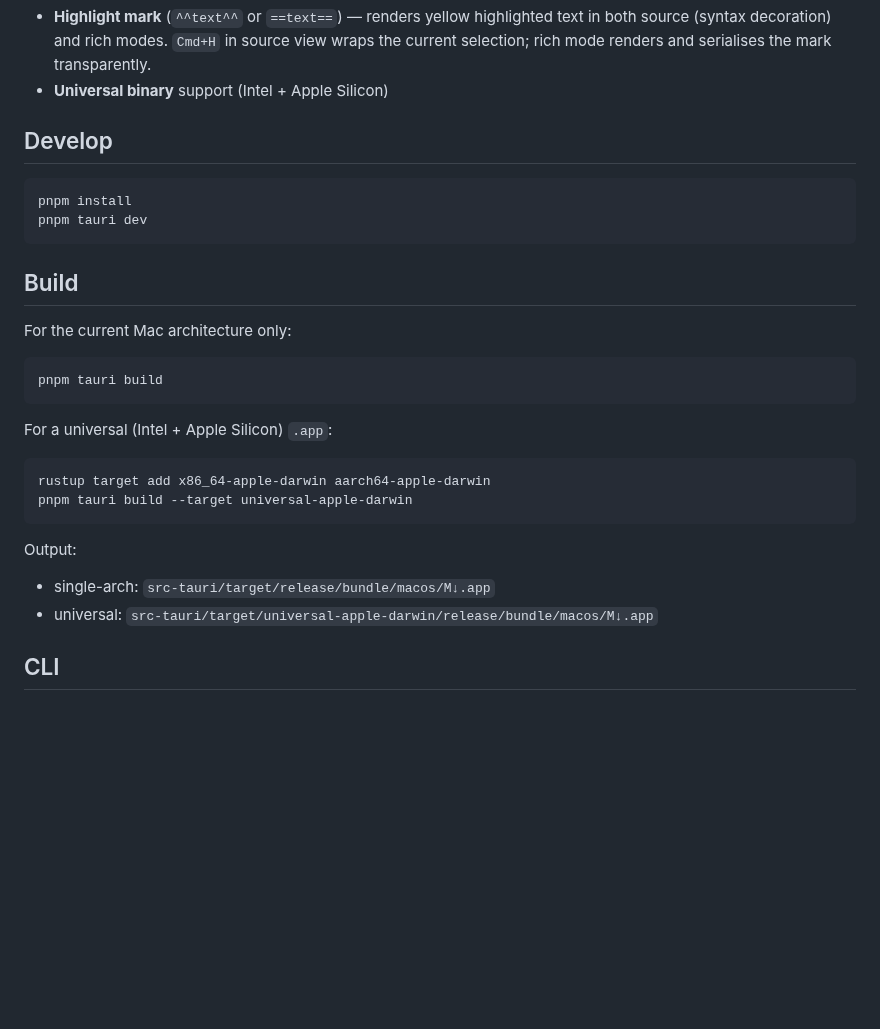
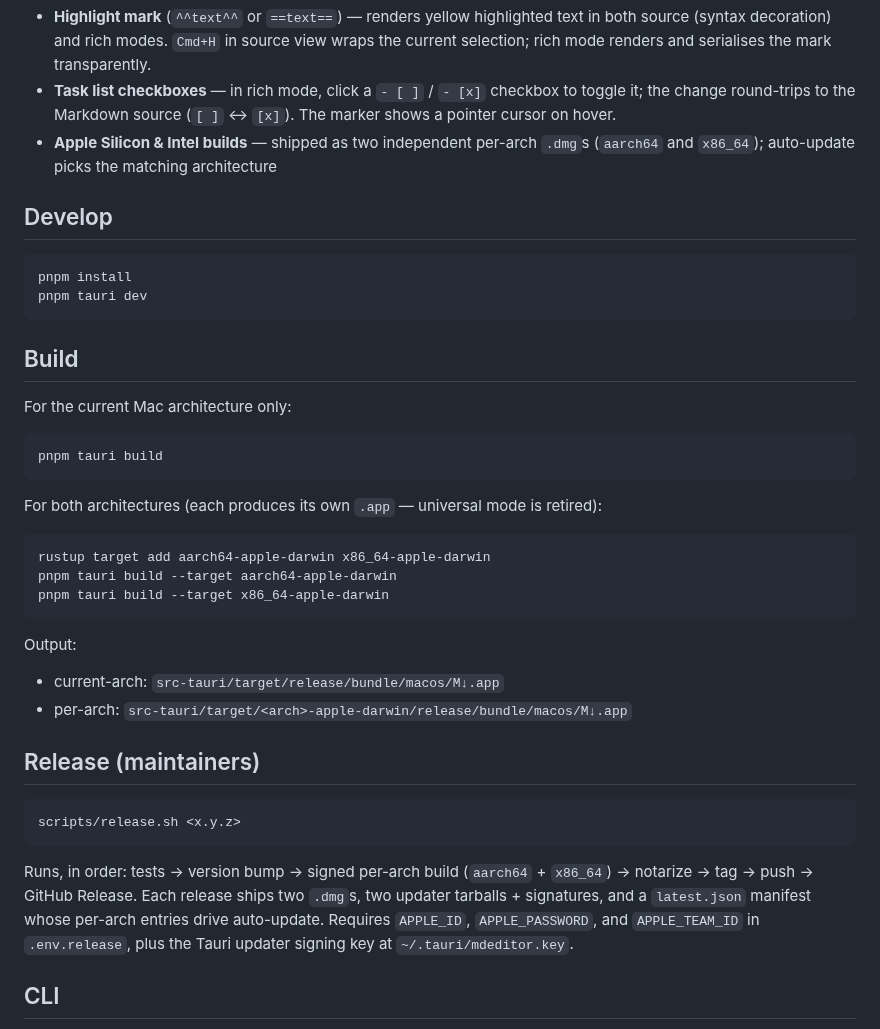
Before and after one commit to wizlijun/note.md, a Markdown page: README.md, the part around the change. Drawn GitHub-style; blank space fills up the shorter version.

````diff
--- a/README.md
+++ b/README.md
@@ -133,7 +133,11 @@ native-UI (AppKit/SwiftUI) app.
 - **Highlight mark** (`^^text^^` or `==text==`) — renders yellow highlighted text
   in both source (syntax decoration) and rich modes. `Cmd+H` in source view wraps
   the current selection; rich mode renders and serialises the mark transparently.
-- **Universal binary** support (Intel + Apple Silicon)
+- **Task list checkboxes** — in rich mode, click a `- [ ]` / `- [x]` checkbox to
+  toggle it; the change round-trips to the Markdown source (`[ ]` ↔ `[x]`). The
+  marker shows a pointer cursor on hover.
+- **Apple Silicon & Intel builds** — shipped as two independent per-arch `.dmg`s
+  (`aarch64` and `x86_64`); auto-update picks the matching architecture
 
 ## Develop
 
@@ -150,16 +154,30 @@ For the current Mac architecture only:
 pnpm tauri build
 ```
 
-For a universal (Intel + Apple Silicon) `.app`:
+For both architectures (each produces its own `.app` — universal mode is retired):
 
 ```bash
-rustup target add x86_64-apple-darwin aarch64-apple-darwin
-pnpm tauri build --target universal-apple-darwin
+rustup target add aarch64-apple-darwin x86_64-apple-darwin
+pnpm tauri build --target aarch64-apple-darwin
+pnpm tauri build --target x86_64-apple-darwin
 ```
 
 Output:
-- single-arch: `src-tauri/target/release/bundle/macos/M↓.app`
-- universal: `src-tauri/target/universal-apple-darwin/release/bundle/macos/M↓.app`
+- current-arch: `src-tauri/target/release/bundle/macos/M↓.app`
+- per-arch: `src-tauri/target/<arch>-apple-darwin/release/bundle/macos/M↓.app`
+
+## Release (maintainers)
+
+```bash
+scripts/release.sh <x.y.z>
+```
+
+Runs, in order: tests → version bump → signed per-arch build (`aarch64` +
+`x86_64`) → notarize → tag → push → GitHub Release. Each release ships two
+`.dmg`s, two updater tarballs + signatures, and a `latest.json` manifest whose
+per-arch entries drive auto-update. Requires `APPLE_ID`, `APPLE_PASSWORD`, and
+`APPLE_TEAM_ID` in `.env.release`, plus the Tauri updater signing key at
+`~/.tauri/mdeditor.key`.
 
 ## CLI
 
````
Also changed, not shown: README.zh-CN.md (+18 -11 lines).
